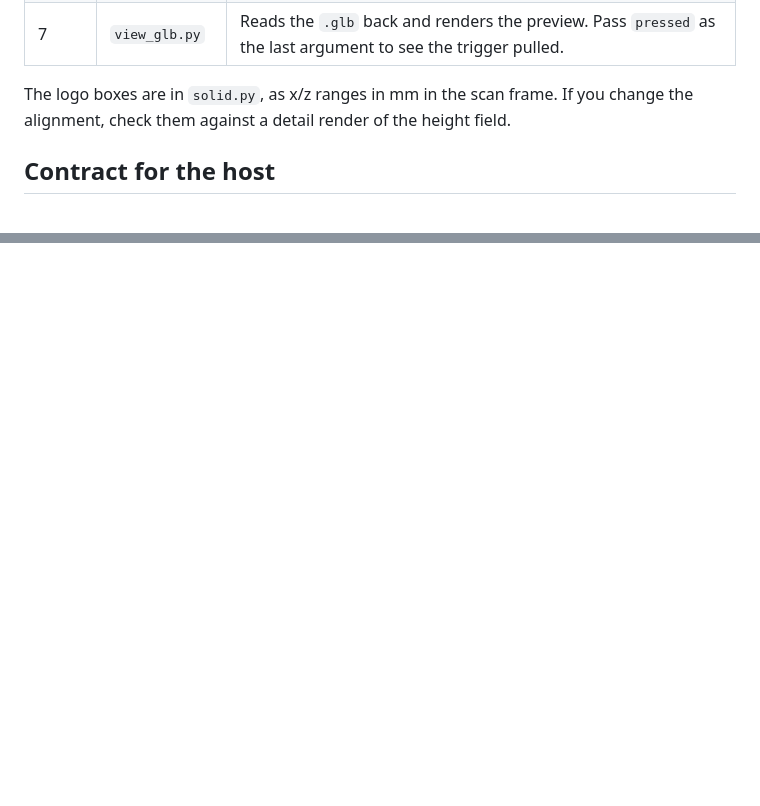
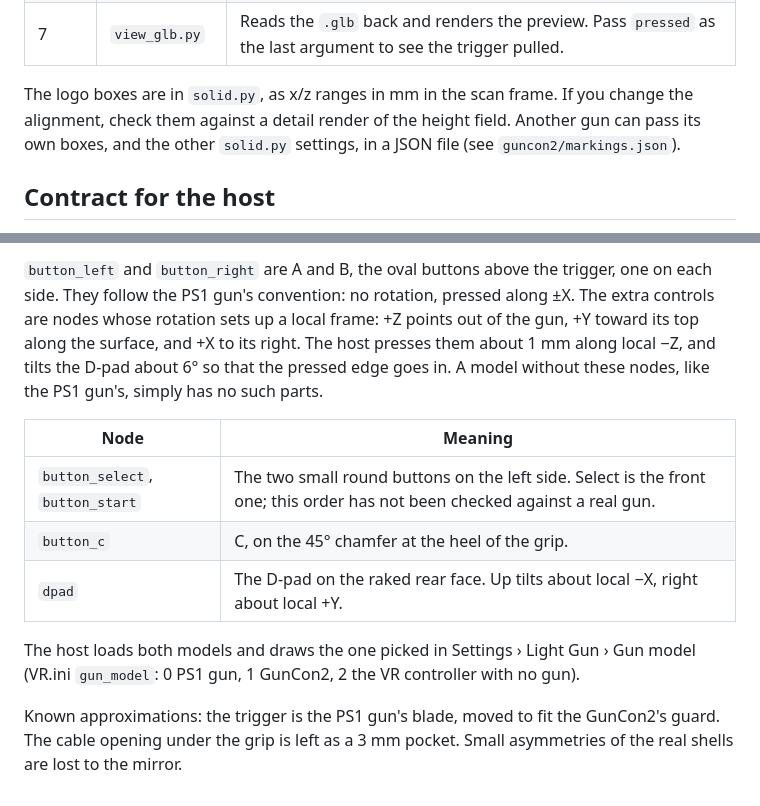
Before and after one commit to SPD13/arm-sx2-vr-steam-frame, a Markdown page: tools/lightgun/README.md, 2 parts joined by grey strips. GitHub-like rendering; blank space fills up the shorter version.

```diff
--- a/tools/lightgun/README.md
+++ b/tools/lightgun/README.md
@@ -22,7 +22,7 @@ You need Python 3.11 with `numpy scipy trimesh pymeshlab scikit-image rtree shap
 | 6 | `build_glb.py` | Adds the parts that are not in the scans (trigger, side buttons), a lens material on the two front openings, and marker nodes. Writes the `.glb` with crease-split normals (35°). |
 | 7 | `view_glb.py` | Reads the `.glb` back and renders the preview. Pass `pressed` as the last argument to see the trigger pulled. |
 
-The logo boxes are in `solid.py`, as x/z ranges in mm in the scan frame. If you change the alignment, check them against a detail render of the height field.
+The logo boxes are in `solid.py`, as x/z ranges in mm in the scan frame. If you change the alignment, check them against a detail render of the height field. Another gun can pass its own boxes, and the other `solid.py` settings, in a JSON file (see `guncon2/markings.json`).
 
 ## Contract for the host
 
@@ -47,0 +68,11 @@ The materials are `shell` (near-black), `trim` (trigger and buttons) and `lens`
+`button_left` and `button_right` are A and B, the oval buttons above the trigger, one on each side. They follow the PS1 gun's convention: no rotation, pressed along ±X. The extra controls are nodes whose rotation sets up a local frame: +Z points out of the gun, +Y toward its top along the surface, and +X to its right. The host presses them about 1 mm along local −Z, and tilts the D-pad about 6° so that the pressed edge goes in. A model without these nodes, like the PS1 gun's, simply has no such parts.
+
+| Node | Meaning |
+|---|---|
+| `button_select`, `button_start` | The two small round buttons on the left side. Select is the front one; this order has not been checked against a real gun. |
+| `button_c` | C, on the 45° chamfer at the heel of the grip. |
+| `dpad` | The D-pad on the raked rear face. Up tilts about local −X, right about local +Y. |
+
+The host loads both models and draws the one picked in Settings › Light Gun › Gun model (VR.ini `gun_model`: 0 PS1 gun, 1 GunCon2, 2 the VR controller with no gun).
+
+Known approximations: the trigger is the PS1 gun's blade, moved to fit the GunCon2's guard. The cable opening under the grip is left as a 3 mm pocket. Small asymmetries of the real shells are lost to the mirror.
```
Also changed, not shown: other parts of tools/lightgun/README.md (+20 -0 lines), README.md (+4 -2 lines), docs/images/guncon2-preview.png (added), 17 other files.
